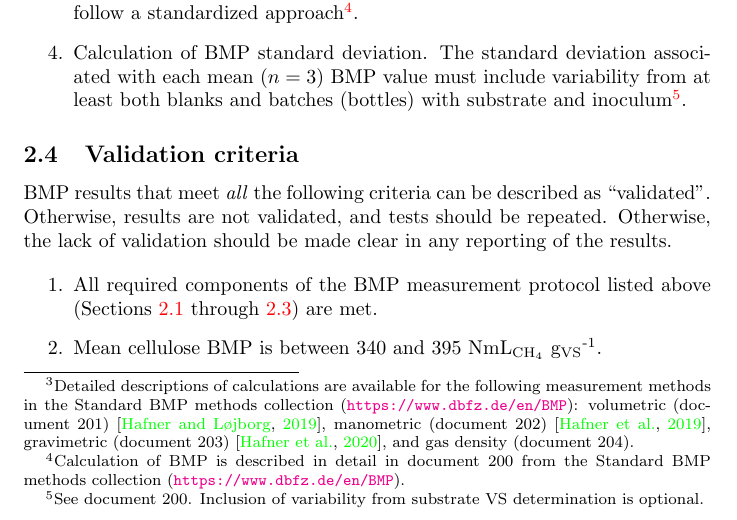
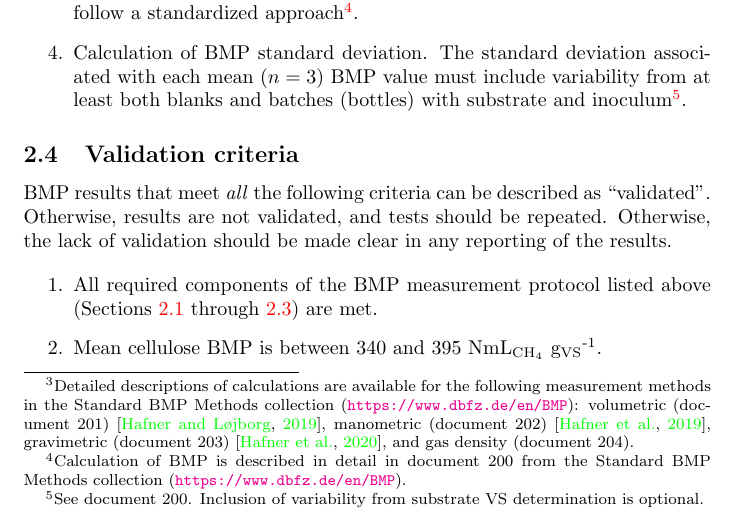
Before and after one commit to sashahafner/BMP-methods, a LaTeX document (100_requirements.tex): part of page 3 of 4, cut so that both start at the same text. Compiled offline with pdfLaTeX.

Commit message:
Minor typo

```diff
--- a/100_requirements.tex
+++ b/100_requirements.tex
@@ -125,7 +125,7 @@ For details and many additional recommendations, see these papers \citep{hollige
 \begin{enumerate}
   \item Data processing.
     Standardized \ce{CH4} volume (dry, 0$^\circ$C, 101.325 kPa) is calculated from laboratory data using standardized methods.\footnote{
-      Detailed descriptions of calculations are available for the following measurement methods in the Standard BMP methods collection (\url{https://www.dbfz.de/en/BMP}): volumetric (document 201) \citep{BMPdoc201vol}, manometric (document 202) \citep{BMPdoc202man}, gravimetric (document 203) \citep{BMPdoc203grav}, and gas density (document 204).
+      Detailed descriptions of calculations are available for the following measurement methods in the Standard BMP Methods collection (\url{https://www.dbfz.de/en/BMP}): volumetric (document 201) \citep{BMPdoc201vol}, manometric (document 202) \citep{BMPdoc202man}, gravimetric (document 203) \citep{BMPdoc203grav}, and gas density (document 204).
     }
   \item BMP units.
 	  BMP should be expressed in standardized \ce{CH4} volume (dry, 0$^\circ$C, 101.325 kPa, referred to as ``normal'' volume) per unit mass of substrate organic matter added (typically VS but sometimes chemical oxygen demand (COD)) (often written as NmL\textsubscript{CH\textsubscript{4}} g\textsubscript{VS}\textsuperscript{-1}).
```
Also changed, not shown: 100_requirements.pdf, 100_requirements.tex (2 more changed lines).
